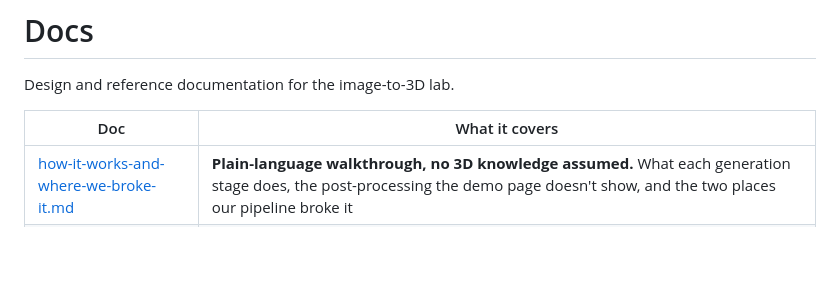
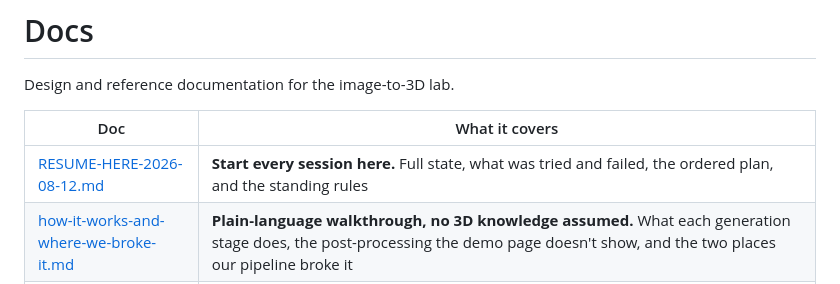
Before and after one commit to AdrielSantana/image-to-3dlab, a Markdown page: docs/README.md, the part around the change. Rendered like a GitHub page; blank space fills up the shorter version.

```diff
--- a/docs/README.md
+++ b/docs/README.md
@@ -4,6 +4,7 @@ Design and reference documentation for the image-to-3D lab.
 
 | Doc | What it covers |
 |-----|----------------|
+| [RESUME-HERE-2026-08-12.md](RESUME-HERE-2026-08-12.md) | **Start every session here.** Full state, what was tried and failed, the ordered plan, and the standing rules |
 | [how-it-works-and-where-we-broke-it.md](how-it-works-and-where-we-broke-it.md) | **Plain-language walkthrough, no 3D knowledge assumed.** What each generation stage does, the post-processing the demo page doesn't show, and the two places our pipeline broke it |
 | [upstream-contributions.md](upstream-contributions.md) | **Drafts, unsent.** Two bugs found in the Mac port: the 200k pre-simplification, and remeshing producing a lattice. Evidence, proposed fixes, pre-submission checklists |
 | [self-inflicted-damage.md](self-inflicted-damage.md) | The same two defects for someone who already knows the pipeline: exact code, measurements, and the conclusions they invalidate. **Read first** Two defects our own pipeline added — a 200k face cap that destroyed 94% of the decode, and meshes shipped inside-out — and the list of earlier conclusions they invalidate |
```
Also changed, not shown: docs/RESUME-HERE-2026-08-12.md (added, +164 -0 lines).
